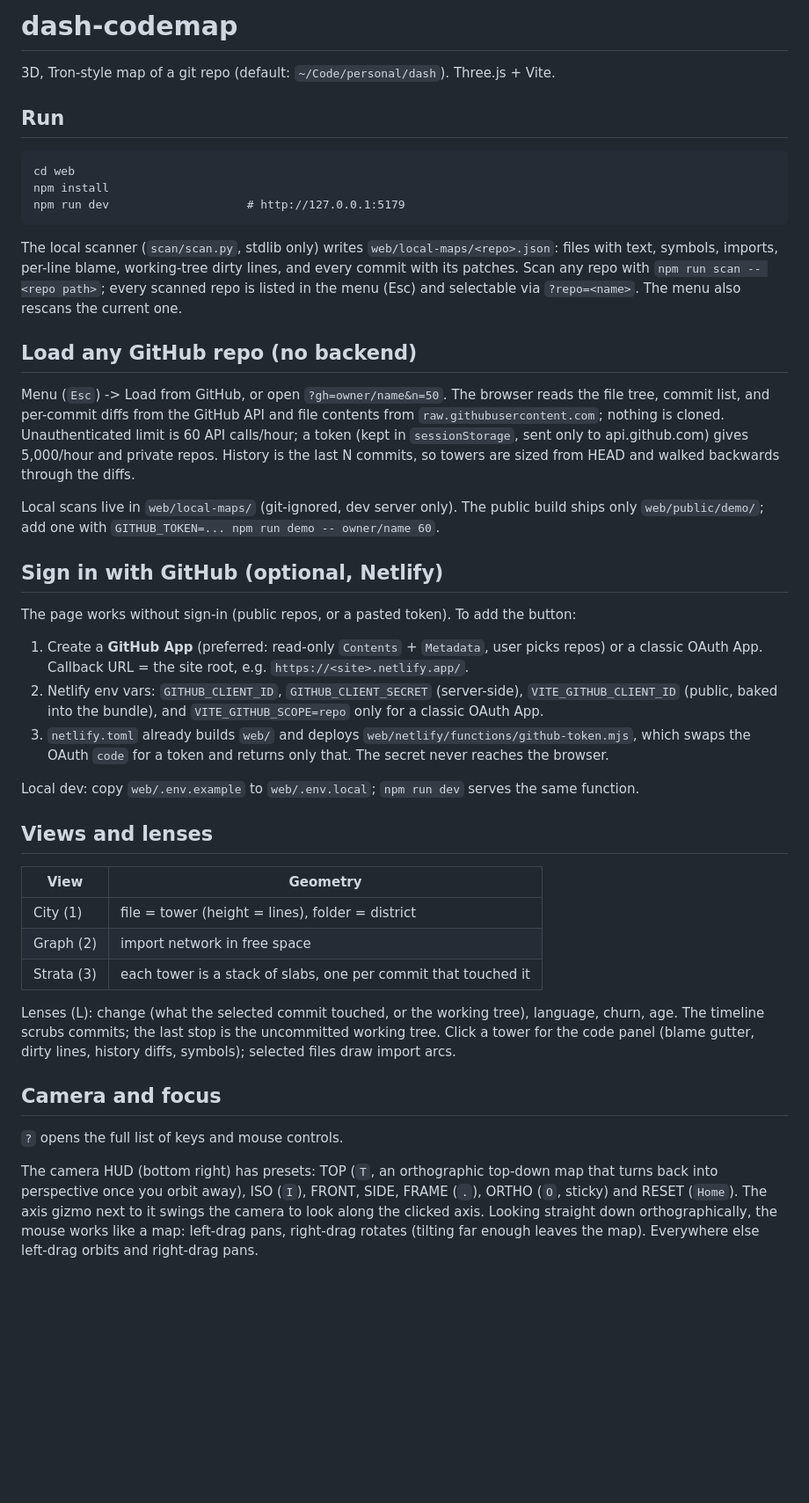
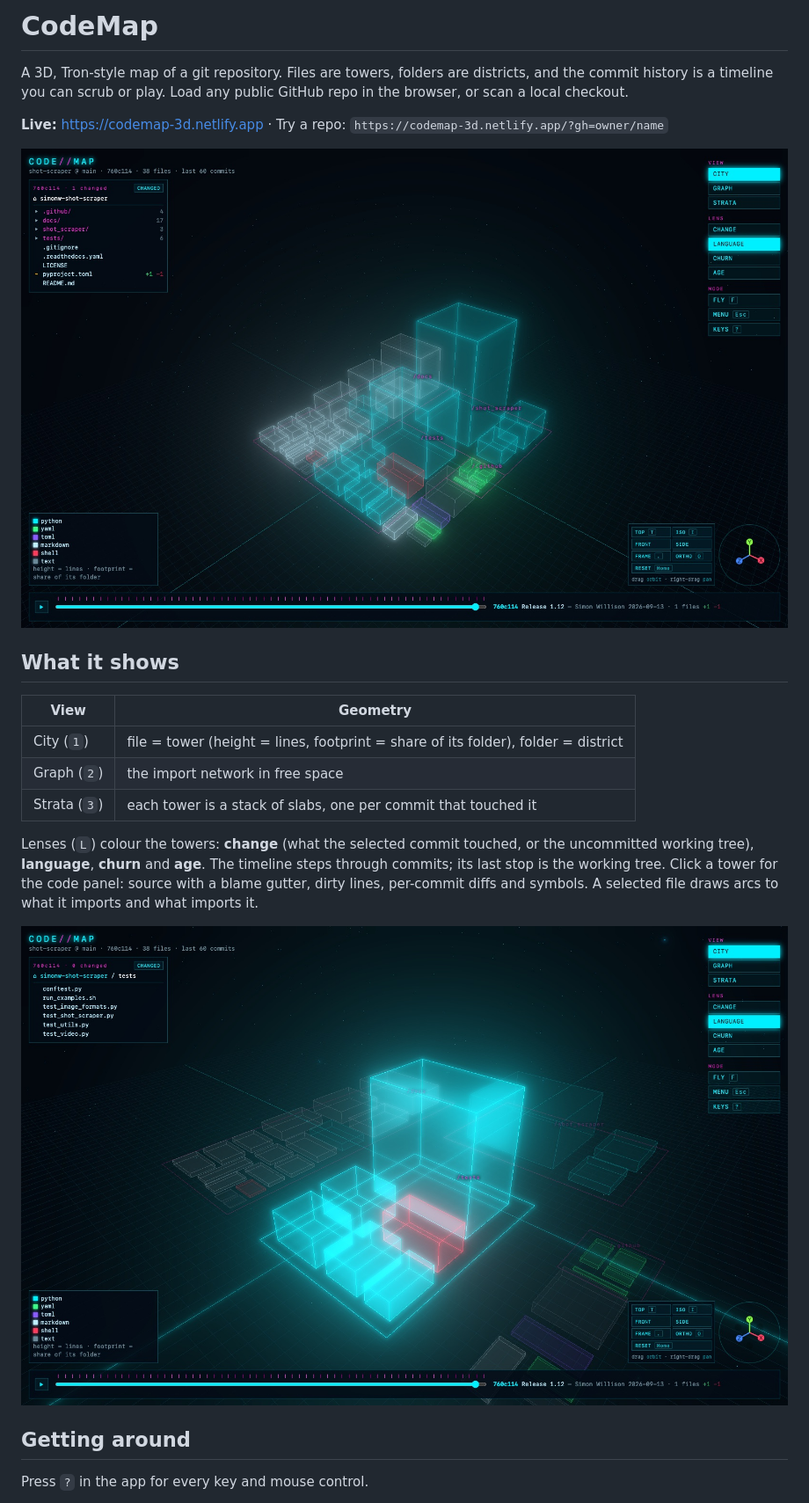
Before and after one commit to joellithgow95/codemap, a Markdown page: README.md, the part around one of its changes. Shown at 88% size. Rendered like a GitHub page; pictures changed too: docs/city.jpg (added), docs/focus.jpg (added); blank space fills up the shorter version.

````diff
--- a/README.md
+++ b/README.md
@@ -1,63 +1,30 @@
-# dash-codemap
+# CodeMap
 
-3D, Tron-style map of a git repo (default: `~/Code/personal/dash`). Three.js + Vite.
+A 3D, Tron-style map of a git repository. Files are towers, folders are districts, and the commit
+history is a timeline you can scrub or play. Load any public GitHub repo in the browser, or scan a
+local checkout.
 
-## Run
+**Live:** https://codemap-3d.netlify.app · Try a repo: `https://codemap-3d.netlify.app/?gh=owner/name`
 
-```
-cd web
-npm install
-npm run dev                    # http://127.0.0.1:5179
-```
+![City view of simonw/shot-scraper, coloured by language](docs/city.jpg)
 
-The local scanner (`scan/scan.py`, stdlib only) writes `web/local-maps/<repo>.json`: files with text,
-symbols, imports, per-line blame, working-tree dirty lines, and every commit with its patches.
-Scan any repo with `npm run scan -- <repo path>`; every scanned repo is listed in the menu (Esc)
-and selectable via `?repo=<name>`. The menu also rescans the current one.
-
-## Load any GitHub repo (no backend)
-
-Menu (`Esc`) -> Load from GitHub, or open `?gh=owner/name&n=50`. The browser reads the file tree,
-commit list, and per-commit diffs from the GitHub API and file contents from
-`raw.githubusercontent.com`; nothing is cloned. Unauthenticated limit is 60 API calls/hour; a token
-(kept in `sessionStorage`, sent only to api.github.com) gives 5,000/hour and private repos. History
-is the last N commits, so towers are sized from HEAD and walked backwards through the diffs.
-
-Local scans live in `web/local-maps/` (git-ignored, dev server only). The public build ships only
-`web/public/demo/`; add one with `GITHUB_TOKEN=... npm run demo -- owner/name 60`.
-
-## Sign in with GitHub (optional, Netlify)
-
-The page works without sign-in (public repos, or a pasted token). To add the button:
-
-1. Create a **GitHub App** (preferred: read-only `Contents` + `Metadata`, user picks repos) or a classic
-   OAuth App. Callback URL = the site root, e.g. `https://<site>.netlify.app/`.
-2. Netlify env vars: `GITHUB_CLIENT_ID`, `GITHUB_CLIENT_SECRET` (server-side), `VITE_GITHUB_CLIENT_ID`
-   (public, baked into the bundle), and `VITE_GITHUB_SCOPE=repo` only for a classic OAuth App.
-3. `netlify.toml` already builds `web/` and deploys `web/netlify/functions/github-token.mjs`, which
-   swaps the OAuth `code` for a token and returns only that. The secret never reaches the browser.
-
-Local dev: copy `web/.env.example` to `web/.env.local`; `npm run dev` serves the same function.
-
-## Views and lenses
+## What it shows
 
 | View | Geometry |
 |------|----------|
-| City (1) | file = tower (height = lines), folder = district |
-| Graph (2) | import network in free space |
-| Strata (3) | each tower is a stack of slabs, one per commit that touched it |
+| City (`1`) | file = tower (height = lines, footprint = share of its folder), folder = district |
+| Graph (`2`) | the import network in free space |
+| Strata (`3`) | each tower is a stack of slabs, one per commit that touched it |
 
-Lenses (L): change (what the selected commit touched, or the working tree), language, churn, age.
-The timeline scrubs commits; the last stop is the uncommitted working tree. Click a tower for the
-code panel (blame gutter, dirty lines, history diffs, symbols); selected files draw import arcs.
+Lenses (`L`) colour the towers: **change** (what the selected commit touched, or the uncommitted
+working tree), **language**, **churn** and **age**. The timeline steps through commits; its last
+stop is the working tree. Click a tower for the code panel: source with a blame gutter, dirty
+lines, per-commit diffs and symbols. A selected file draws arcs to what it imports and what imports
+it.
 
-## Camera and focus
+![Focused on the tests folder: the rest of the city slides away and fades](docs/focus.jpg)
 
-`?` opens the full list of keys and mouse controls.
+## Getting around
 
-The camera HUD (bottom right) has presets: TOP (`T`, an orthographic top-down map that turns back
-into perspective once you orbit away), ISO (`I`), FRONT, SIDE, FRAME (`.`), ORTHO (`O`, sticky) and
-RESET (`Home`). The axis gizmo next to it swings the camera to look along the clicked axis.
-Looking straight down orthographically, the mouse works like a map: left-drag pans, right-drag
-rotates (tilting far enough leaves the map). Everywhere else left-drag orbits and right-drag pans.
+Press `?` in the app for every key and mouse control.
 
````
Also changed, not shown: other parts of README.md (+82 -5 lines), AGENTS.md (added, +67 -0 lines), CLAUDE.md (added, +1 -0 lines), SECURITY.md (added, +31 -0 lines), THIRD_PARTY_NOTICES.md (added, +24 -0 lines), scan/AGENTS.md (added, +33 -0 lines), web/AGENTS.md (added, +34 -0 lines), web/src/AGENTS.md (added, +51 -0 lines), 9 other files.
